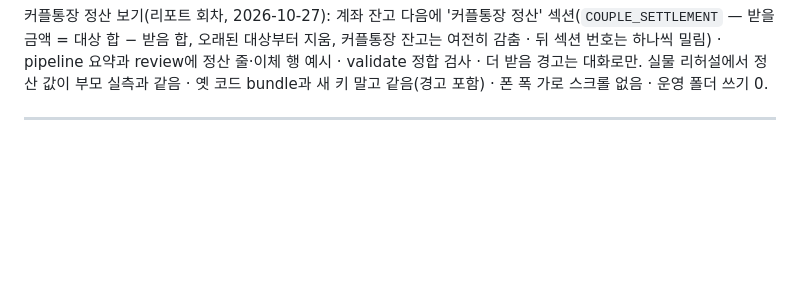
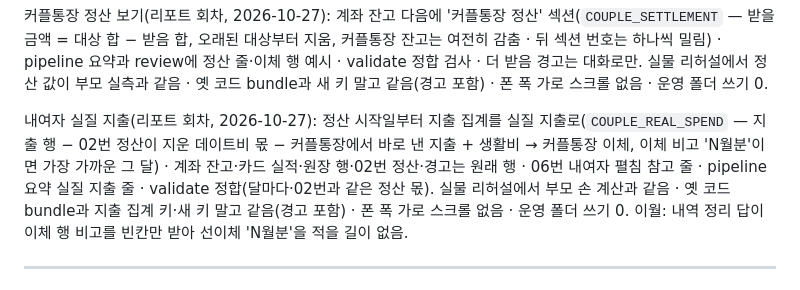
Before and after one commit to LeeKwanBeom/household-report, a Markdown page: audit/last-audit.md, the part around the change. Rendered like a GitHub page; blank space fills up the shorter version.

Commit message:
audit: 내여자 실질 지출 회차 한 줄
Co-Authored-By: Claude Opus 5.5 <noreply@anthropic.com>

```diff
--- a/audit/last-audit.md
+++ b/audit/last-audit.md
@@ -67,6 +67,8 @@
 잔액 대조 칸 이중 차감 고치기(첫 실사용 오류 E1): 같은 통장 밖 칸을 적요 칸마다 여러 줄로 둔 설정에서 칸 잔액·이동액이 줄마다 빠지던 것을 칸 이름마다 한 번으로 · 이동은 그 칸 줄에 맞는 거래만(같은 계좌의 다른 칸 이동은 섞지 않음). 첫 회차 기준 차액에 들어 있던 이중 차감분은 다음 apply에서 `--ack-balance` 사유로 새 기준 차액을 정한다. 실물 리허설(놀이터)에서 칸 항은 한 번 · 잔차 변화 = 칸 잔액 한 번분 · ack 뒤 재scan 기준 차액 그대로.
 
 커플통장 정산 보기(리포트 회차, 2026-10-27): 계좌 잔고 다음에 '커플통장 정산' 섹션(`COUPLE_SETTLEMENT` — 받을 금액 = 대상 합 − 받음 합, 오래된 대상부터 지움, 커플통장 잔고는 여전히 감춤 · 뒤 섹션 번호는 하나씩 밀림) · pipeline 요약과 review에 정산 줄·이체 행 예시 · validate 정합 검사 · 더 받음 경고는 대화로만. 실물 리허설에서 정산 값이 부모 실측과 같음 · 옛 코드 bundle과 새 키 말고 같음(경고 포함) · 폰 폭 가로 스크롤 없음 · 운영 폴더 쓰기 0.
+
+내여자 실질 지출(리포트 회차, 2026-10-27): 정산 시작일부터 지출 집계를 실질 지출로(`COUPLE_REAL_SPEND` — 지출 행 − 02번 정산이 지운 데이트비 몫 − 커플통장에서 바로 낸 지출 + 생활비 → 커플통장 이체, 이체 비고 'N월분'이면 가장 가까운 그 달) · 계좌 잔고·카드 실적·원장 행·02번 정산·경고는 원래 행 · 06번 내여자 펼침 참고 줄 · pipeline 요약 실질 지출 줄 · validate 정합(달마다·02번과 같은 정산 몫). 실물 리허설에서 부모 손 계산과 같음 · 옛 코드 bundle과 지출 집계 키·새 키 말고 같음(경고 포함) · 폰 폭 가로 스크롤 없음 · 운영 폴더 쓰기 0. 이월: 내역 정리 답이 이체 행 비고를 빈칸만 받아 선이체 'N월분'을 적을 길이 없음.
 
 ---
 
```
